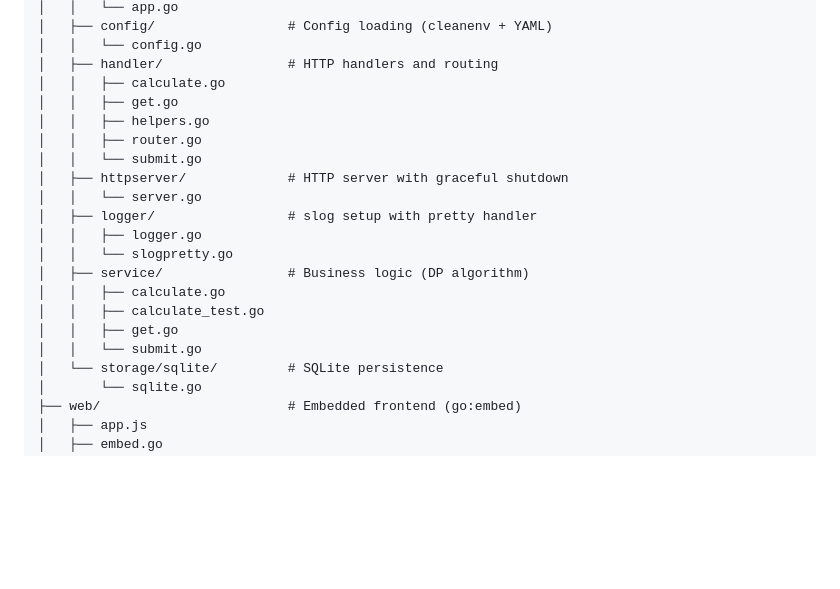
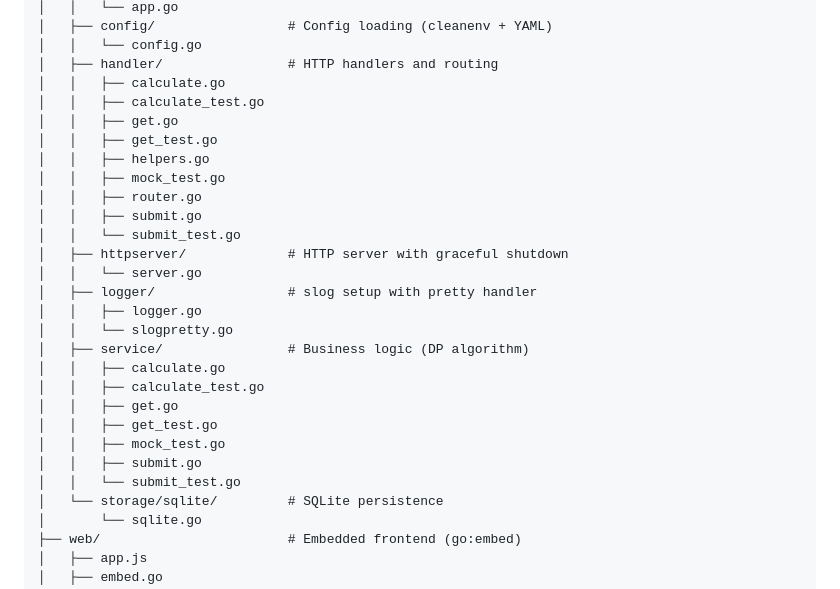
Before and after one commit to msjai/packify, a Markdown page: README.md, the part around the change. Drawn GitHub-style; blank space fills up the shorter version.

Commit message:
docs: update project structure with test files

```diff
--- a/README.md
+++ b/README.md
@@ -92,10 +92,14 @@ packify/
 │   │   └── config.go
 │   ├── handler/                # HTTP handlers and routing
 │   │   ├── calculate.go
+│   │   ├── calculate_test.go
 │   │   ├── get.go
+│   │   ├── get_test.go
 │   │   ├── helpers.go
+│   │   ├── mock_test.go
 │   │   ├── router.go
-│   │   └── submit.go
+│   │   ├── submit.go
+│   │   └── submit_test.go
 │   ├── httpserver/             # HTTP server with graceful shutdown
 │   │   └── server.go
 │   ├── logger/                 # slog setup with pretty handler
@@ -105,7 +109,10 @@ packify/
 │   │   ├── calculate.go
 │   │   ├── calculate_test.go
 │   │   ├── get.go
-│   │   └── submit.go
+│   │   ├── get_test.go
+│   │   ├── mock_test.go
+│   │   ├── submit.go
+│   │   └── submit_test.go
 │   └── storage/sqlite/         # SQLite persistence
 │       └── sqlite.go
 ├── web/                        # Embedded frontend (go:embed)
```
